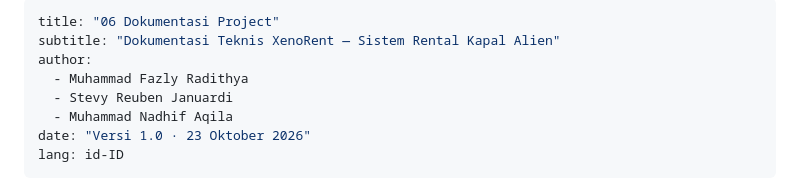
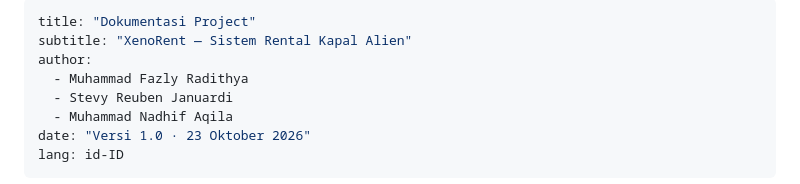
Before and after one commit to mfzlyy/XenoRent, a Markdown page: docs/Dokumentasi-Project.md, the part around the change. Drawn GitHub-style.

```diff
--- a/docs/Dokumentasi-Project.md
+++ b/docs/Dokumentasi-Project.md
@@ -1,6 +1,6 @@
 ---
-title: "06 Dokumentasi Project"
-subtitle: "Dokumentasi Teknis XenoRent — Sistem Rental Kapal Alien"
+title: "Dokumentasi Project"
+subtitle: "XenoRent — Sistem Rental Kapal Alien"
 author:
   - Muhammad Fazly Radithya
   - Stevy Reuben Januardi
```
Also changed, not shown: docs/Manual-Book.md (+1 -1 lines).
